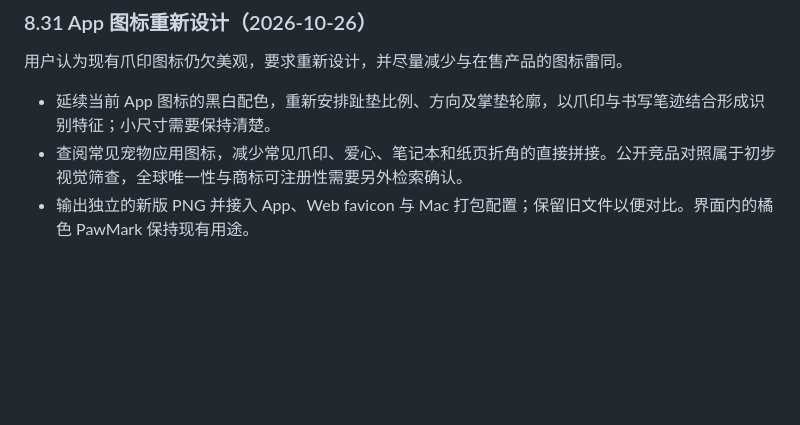
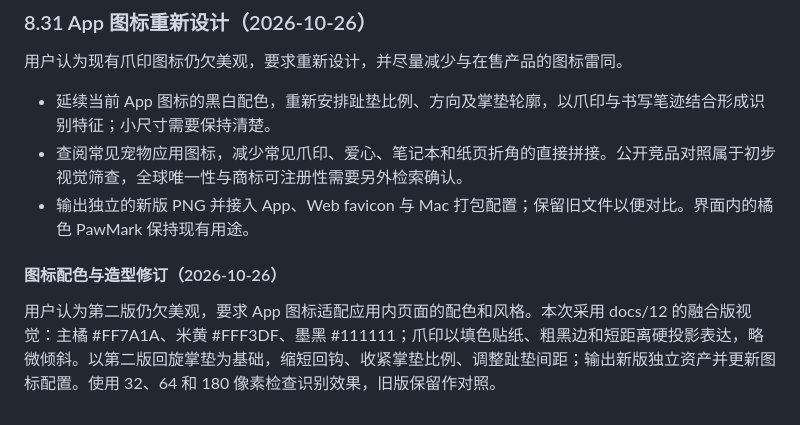
Before and after one commit to BAIX827/-Pawnote, a Markdown page: docs/01-产品需求-PRD.md, the part around the change. Drawn GitHub-style; blank space fills up the shorter version.

Commit message:
docs: align app icon with orange sticker visual style

```diff
--- a/docs/01-产品需求-PRD.md
+++ b/docs/01-产品需求-PRD.md
@@ -507,3 +507,6 @@
 - 延续当前 App 图标的黑白配色，重新安排趾垫比例、方向及掌垫轮廓，以爪印与书写笔迹结合形成识别特征；小尺寸需要保持清楚。
 - 查阅常见宠物应用图标，减少常见爪印、爱心、笔记本和纸页折角的直接拼接。公开竞品对照属于初步视觉筛查，全球唯一性与商标可注册性需要另外检索确认。
 - 输出独立的新版 PNG 并接入 App、Web favicon 与 Mac 打包配置；保留旧文件以便对比。界面内的橘色 PawMark 保持现有用途。
+
+#### 图标配色与造型修订（2026-10-26）
+用户认为第二版仍欠美观，要求 App 图标适配应用内页面的配色和风格。本次采用 docs/12 的融合版视觉：主橘 #FF7A1A、米黄 #FFF3DF、墨黑 #111111；爪印以填色贴纸、粗黑边和短距离硬投影表达，略微倾斜。以第二版回旋掌垫为基础，缩短回钩、收紧掌垫比例、调整趾垫间距；输出新版独立资产并更新图标配置。使用 32、64 和 180 像素检查识别效果，旧版保留作对照。
```
